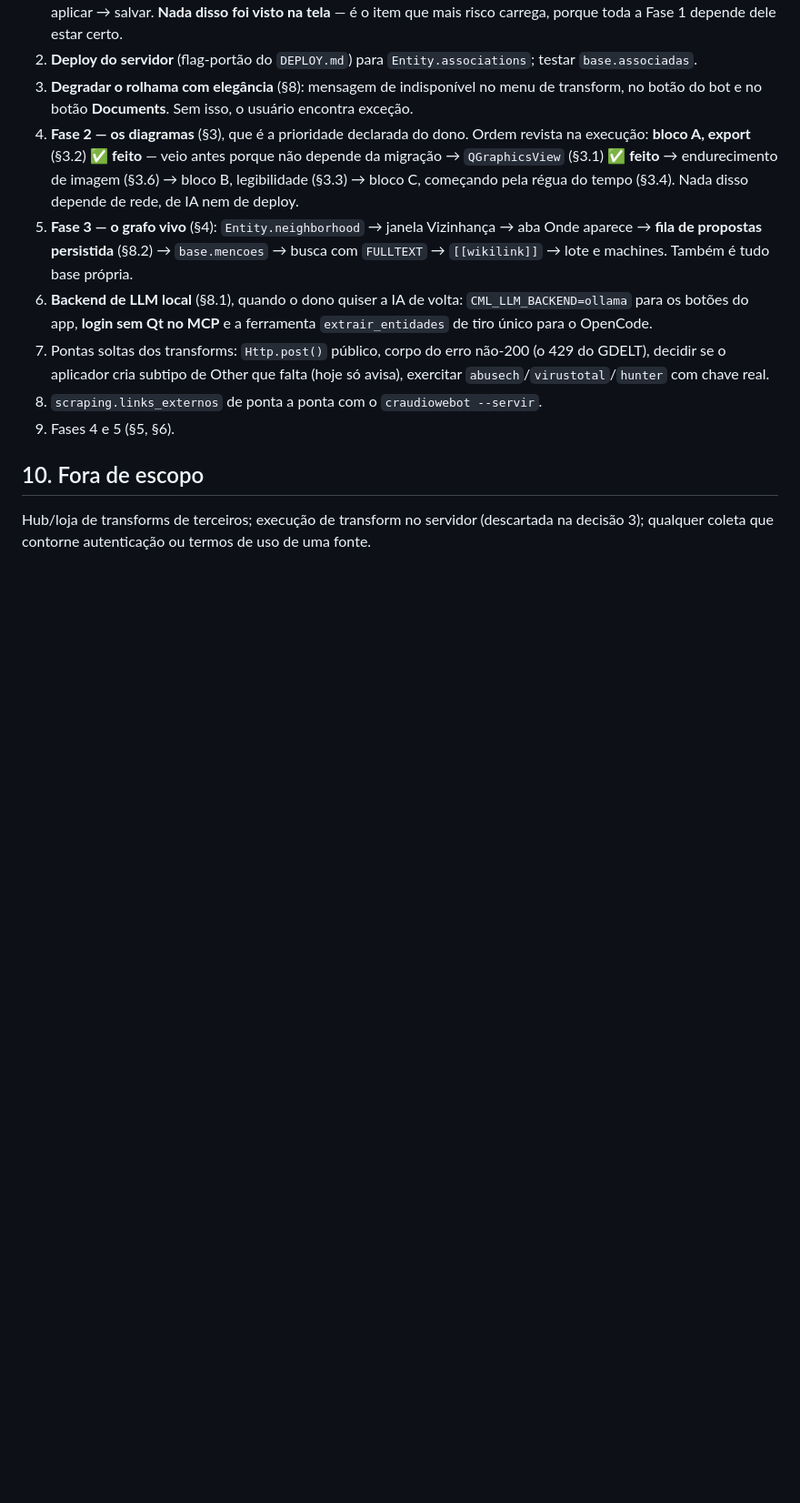
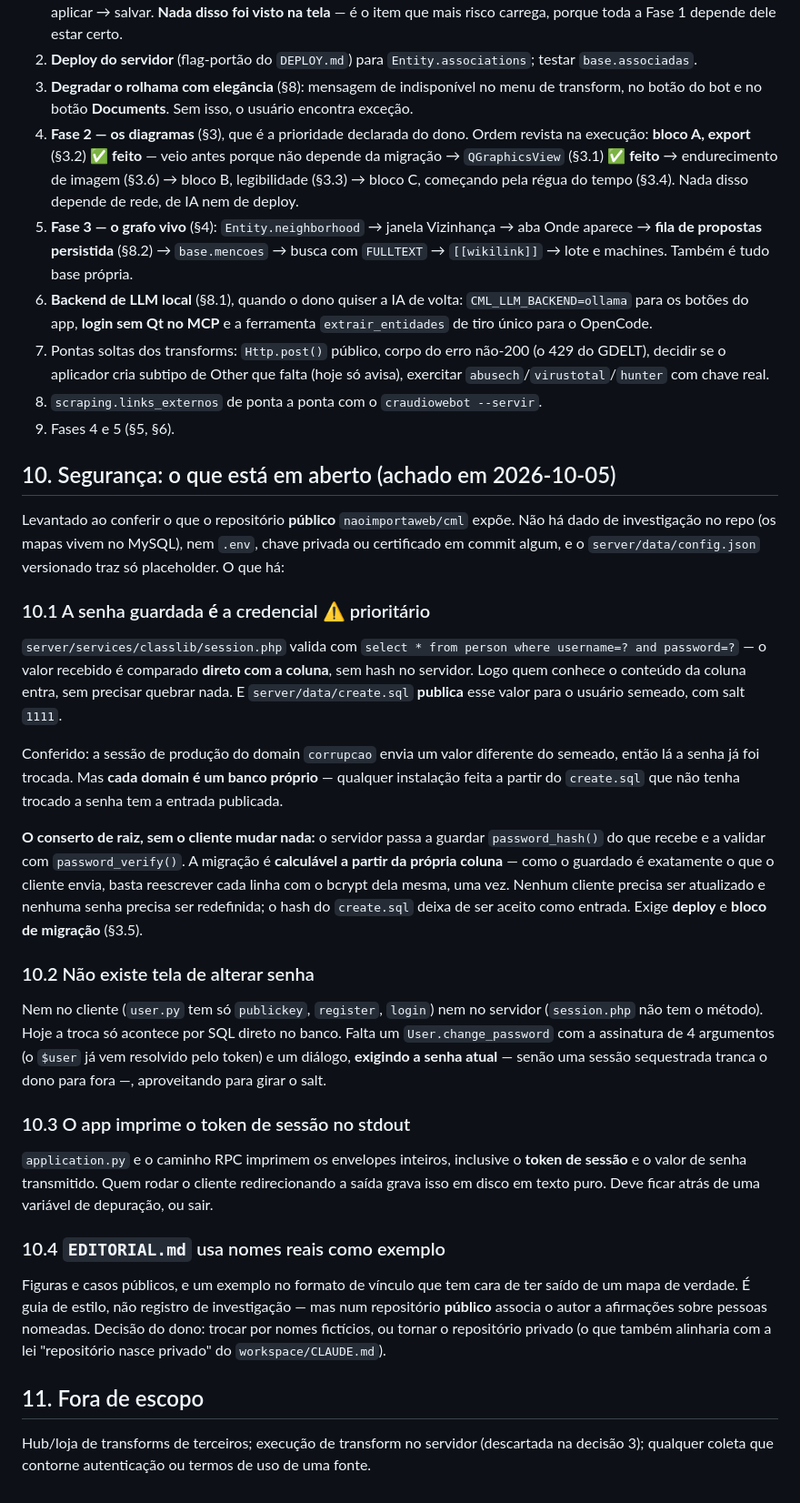
Before and after one commit to naoimportaweb/cml, a Markdown page: SPEC.md, the part around the change. Shown at 91% size. Drawn GitHub-style; blank space fills up the shorter version.

Commit message:
SPEC §10: registra o que a conferência de segurança encontrou
Levantado ao conferir o que o repositório público expõe. Não há dado de investigação
no repo (os mapas vivem no MySQL), nem .env, chave ou certificado em commit algum, e o
config.json versionado traz só placeholder. O que há ficou escrito para não se perder:

1. A senha guardada É a credencial: o session.php compara o valor recebido direto com
   a coluna, sem hash no servidor, e o create.sql publica esse valor para o usuário
   semeado. O conserto de raiz não exige mudar o cliente -- password_hash no servidor,
   com migração calculável a partir da própria coluna.
2. Não existe tela de alterar senha, nem no cliente nem no servidor.
3. O app imprime o token de sessão no stdout.
4. O EDITORIAL.md usa nomes reais como exemplo, num repositório público.

Nenhum deles foi corrigido ainda: os quatro exigem deploy e o primeiro exige migração.

Co-Authored-By: Claude Opus 5 <noreply@anthropic.com>

```diff
--- a/SPEC.md
+++ b/SPEC.md
@@ -669,7 +669,54 @@ aplicar em círculo com dedup, gerente em thread, cache/log locais, transforms `
 8. `scraping.links_externos` de ponta a ponta com o `craudiowebot --servir`.
 9. Fases 4 e 5 (§5, §6).
 
-## 10. Fora de escopo
+## 10. Segurança: o que está em aberto (achado em 2026-10-05)
+
+Levantado ao conferir o que o repositório **público** `naoimportaweb/cml` expõe. Não há dado de
+investigação no repo (os mapas vivem no MySQL), nem `.env`, chave privada ou certificado em
+commit algum, e o `server/data/config.json` versionado traz só placeholder. O que há:
+
+### 10.1 A senha guardada **é** a credencial ⚠️ prioritário
+
+`server/services/classlib/session.php` valida com
+`select * from person where username=? and password=?` — o valor recebido é comparado **direto
+com a coluna**, sem hash no servidor. Logo quem conhece o conteúdo da coluna entra, sem precisar
+quebrar nada. E `server/data/create.sql` **publica** esse valor para o usuário semeado, com salt
+`1111`.
+
+Conferido: a sessão de produção do domain `corrupcao` envia um valor diferente do semeado, então
+lá a senha já foi trocada. Mas **cada domain é um banco próprio** — qualquer instalação feita a
+partir do `create.sql` que não tenha trocado a senha tem a entrada publicada.
+
+**O conserto de raiz, sem o cliente mudar nada:** o servidor passa a guardar `password_hash()` do
+que recebe e a validar com `password_verify()`. A migração é **calculável a partir da própria
+coluna** — como o guardado é exatamente o que o cliente envia, basta reescrever cada linha com o
+bcrypt dela mesma, uma vez. Nenhum cliente precisa ser atualizado e nenhuma senha precisa ser
+redefinida; o hash do `create.sql` deixa de ser aceito como entrada. Exige **deploy** e **bloco de
+migração** (§3.5).
+
+### 10.2 Não existe tela de alterar senha
+
+Nem no cliente (`user.py` tem só `publickey`, `register`, `login`) nem no servidor (`session.php`
+não tem o método). Hoje a troca só acontece por SQL direto no banco. Falta um
+`User.change_password` com a assinatura de 4 argumentos (o `$user` já vem resolvido pelo token) e
+um diálogo, **exigindo a senha atual** — senão uma sessão sequestrada tranca o dono para fora —,
+aproveitando para girar o salt.
+
+### 10.3 O app imprime o token de sessão no stdout
+
+`application.py` e o caminho RPC imprimem os envelopes inteiros, inclusive o **token de sessão** e
+o valor de senha transmitido. Quem rodar o cliente redirecionando a saída grava isso em disco em
+texto puro. Deve ficar atrás de uma variável de depuração, ou sair.
+
+### 10.4 `EDITORIAL.md` usa nomes reais como exemplo
+
+Figuras e casos públicos, e um exemplo no formato de vínculo que tem cara de ter saído de um mapa
+de verdade. É guia de estilo, não registro de investigação — mas num repositório **público**
+associa o autor a afirmações sobre pessoas nomeadas. Decisão do dono: trocar por nomes fictícios,
+ou tornar o repositório privado (o que também alinharia com a lei "repositório nasce privado" do
+`workspace/CLAUDE.md`).
+
+## 11. Fora de escopo
 
 Hub/loja de transforms de terceiros; execução de transform no servidor (descartada na decisão 3);
 qualquer coleta que contorne autenticação ou termos de uso de uma fonte.
```
